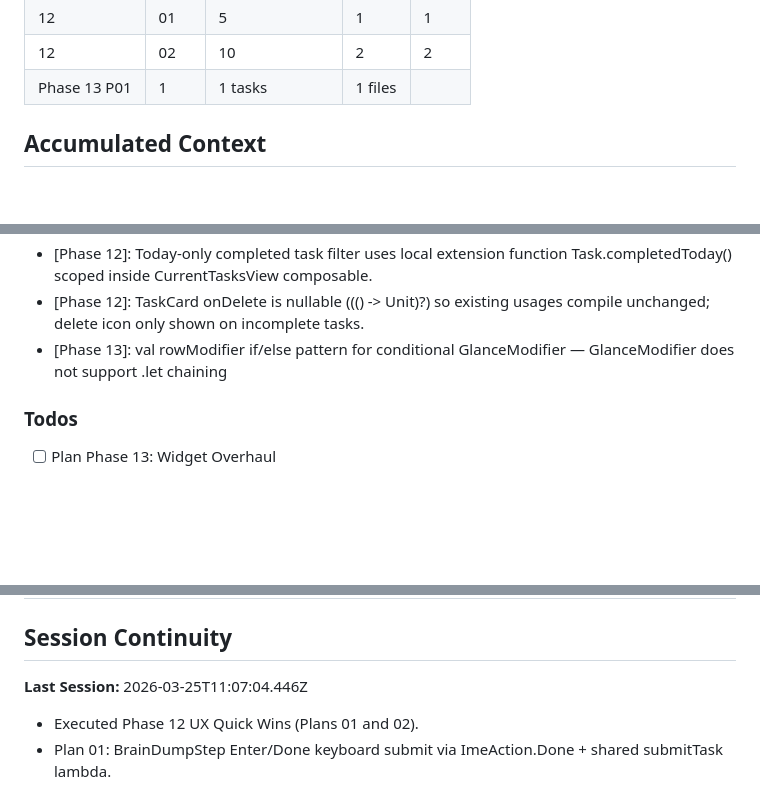
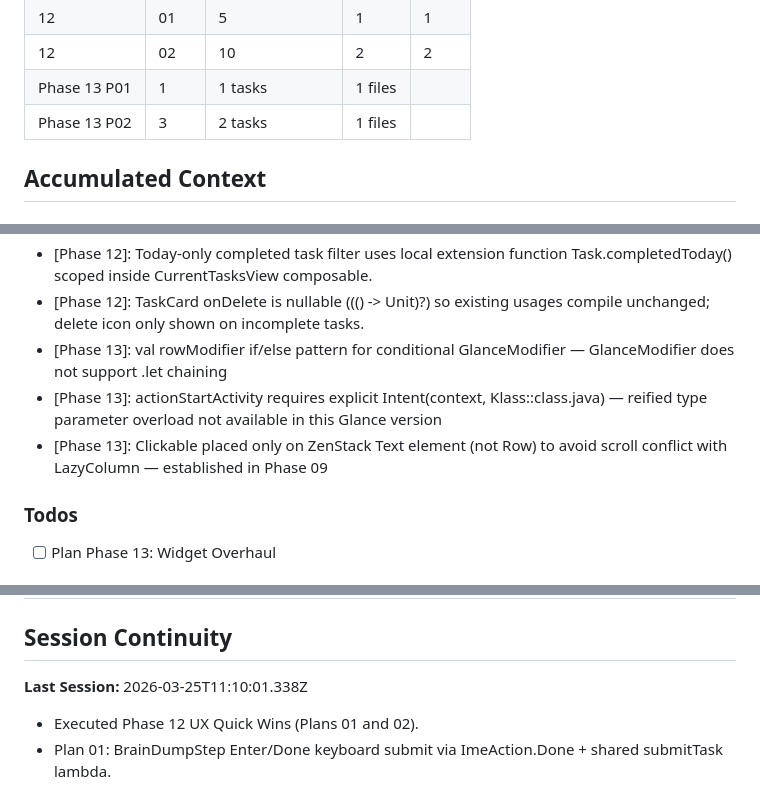
Before and after one commit to HRyohni/Task-Crusher, a Markdown page: .planning/STATE.md, 3 parts joined by grey strips. Drawn GitHub-style; blank space fills up the shorter version.

Commit message:
docs(13-02): complete celebration banner and tap-to-open header plan summary

```diff
--- a/.planning/STATE.md
+++ b/.planning/STATE.md
@@ -42,6 +42,7 @@ progress:
 | 12 | 01 | 5 | 1 | 1 |
 | 12 | 02 | 10 | 2 | 2 |
 | Phase 13 P01 | 1 | 1 tasks | 1 files |
+| Phase 13 P02 | 3 | 2 tasks | 1 files |
 
 ## Accumulated Context
 
@@ -55,6 +56,8 @@ progress:
 - [Phase 12]: Today-only completed task filter uses local extension function Task.completedToday() scoped inside CurrentTasksView composable.
 - [Phase 12]: TaskCard onDelete is nullable ((() -> Unit)?) so existing usages compile unchanged; delete icon only shown on incomplete tasks.
 - [Phase 13]: val rowModifier if/else pattern for conditional GlanceModifier — GlanceModifier does not support .let chaining
+- [Phase 13]: actionStartActivity requires explicit Intent(context, Klass::class.java) — reified type parameter overload not available in this Glance version
+- [Phase 13]: Clickable placed only on ZenStack Text element (not Row) to avoid scroll conflict with LazyColumn — established in Phase 09
 
 ### Todos
 
@@ -74,7 +77,7 @@ progress:
 ## Session Continuity
 
 **Last Session:**
-2026-03-25T11:07:04.446Z
+2026-03-25T11:10:01.338Z
 
 - Executed Phase 12 UX Quick Wins (Plans 01 and 02).
 - Plan 01: BrainDumpStep Enter/Done keyboard submit via ImeAction.Done + shared submitTask lambda.
```
Also changed, not shown: 1 other file.
